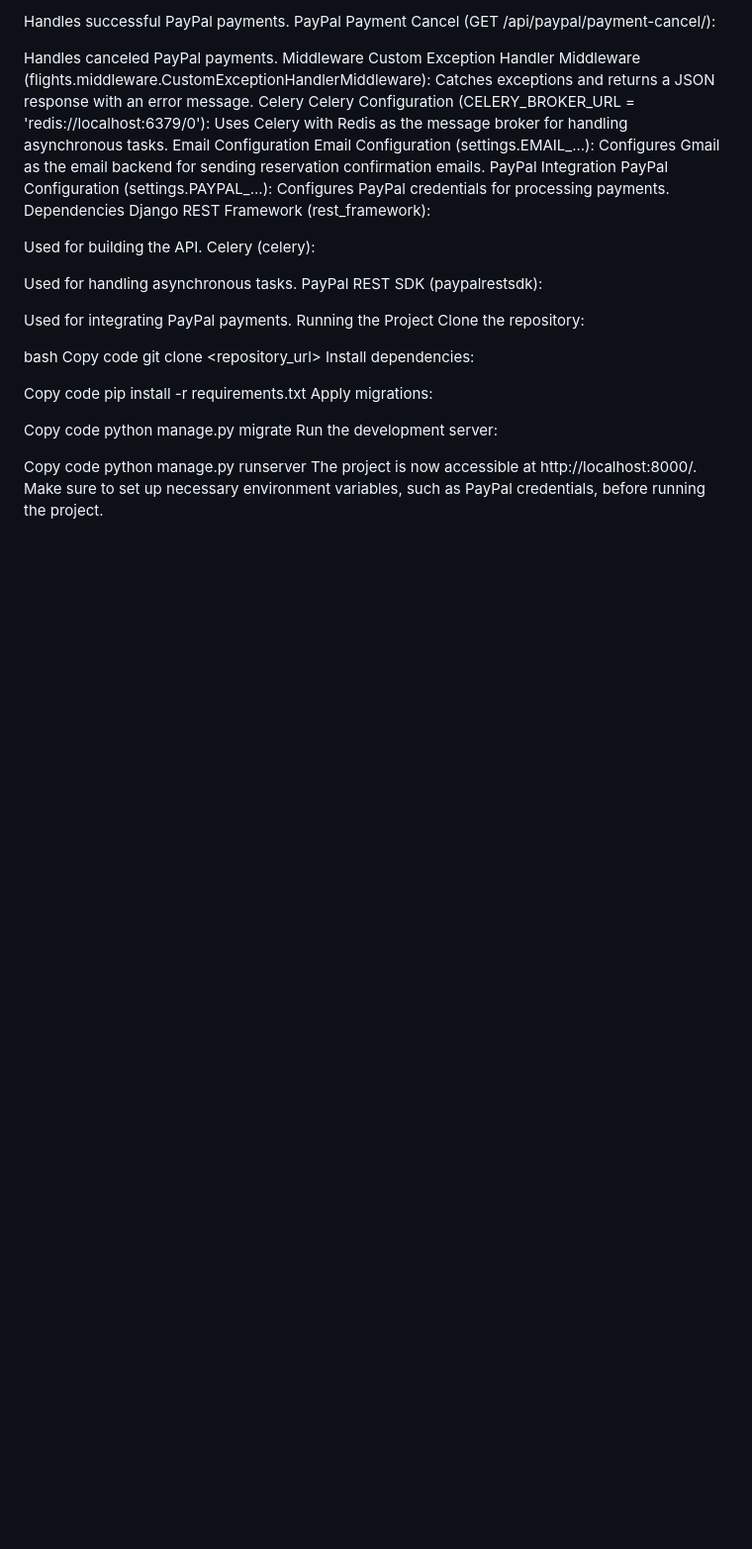
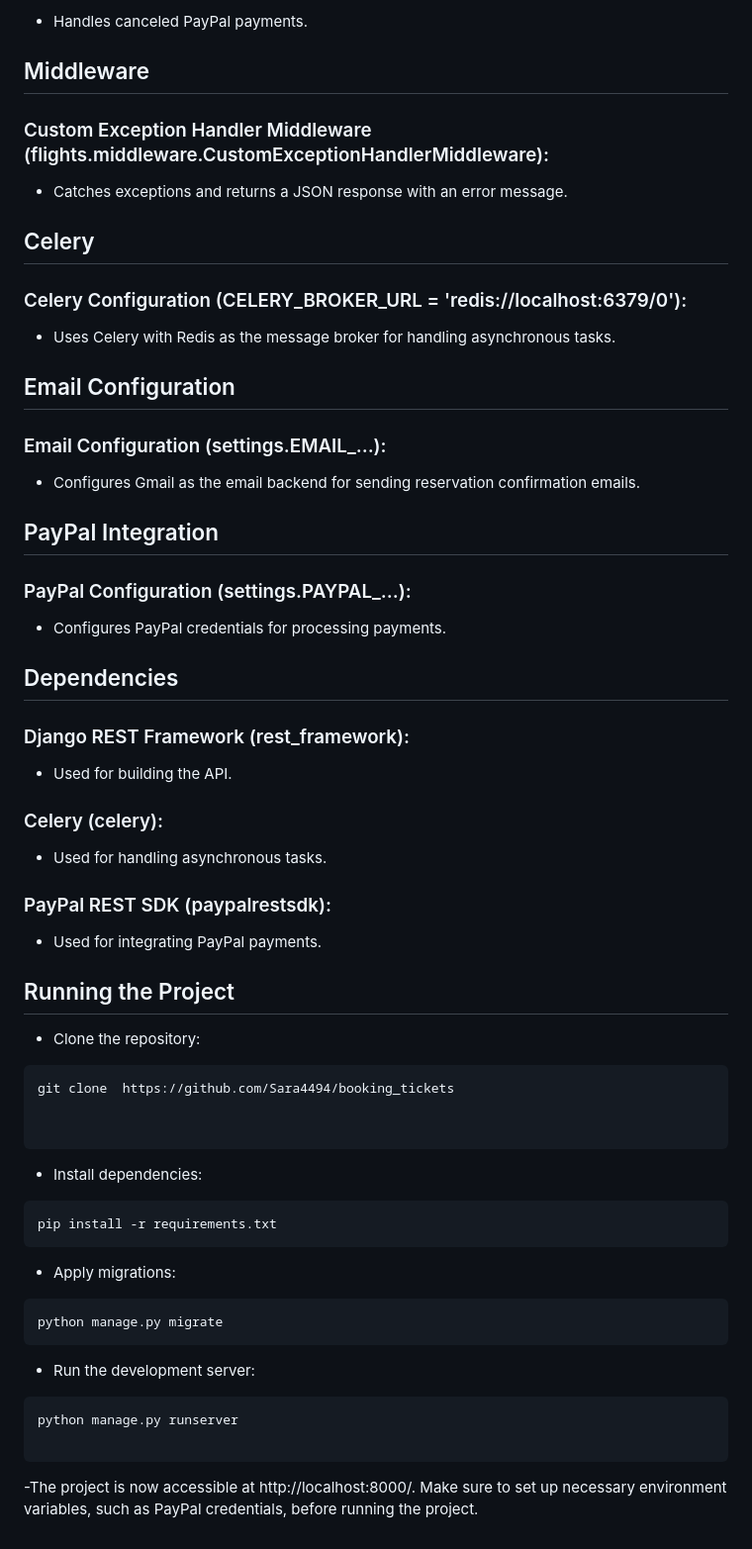
Before and after one commit to Sara4494/booking_tickets, a Markdown page: README.md, the part around one of its changes. Shown at 99% size. Rendered like a GitHub page; blank space fills up the shorter version.

````diff
--- a/README.md
+++ b/README.md
@@ -48,46 +50,55 @@ PayPal Payment Success (GET /api/paypal/payment-success/):
 
-Handles successful PayPal payments.
-PayPal Payment Cancel (GET /api/paypal/payment-cancel/):
+- Handles canceled PayPal payments.
+## Middleware
+### Custom Exception Handler Middleware (flights.middleware.CustomExceptionHandlerMiddleware):
+- Catches exceptions and returns a JSON response with an error message.
+## Celery
+### Celery Configuration (CELERY_BROKER_URL = 'redis://localhost:6379/0'):
+- Uses Celery with Redis as the message broker for handling asynchronous tasks.
+## Email Configuration
+### Email Configuration (settings.EMAIL_...):
+- Configures Gmail as the email backend for sending reservation confirmation emails.
+## PayPal Integration
+### PayPal Configuration (settings.PAYPAL_...):
+- Configures PayPal credentials for processing payments.
+## Dependencies
+### Django REST Framework (rest_framework):
 
-Handles canceled PayPal payments.
-Middleware
-Custom Exception Handler Middleware (flights.middleware.CustomExceptionHandlerMiddleware):
-Catches exceptions and returns a JSON response with an error message.
-Celery
-Celery Configuration (CELERY_BROKER_URL = 'redis://localhost:6379/0'):
-Uses Celery with Redis as the message broker for handling asynchronous tasks.
-Email Configuration
-Email Configuration (settings.EMAIL_...):
-Configures Gmail as the email backend for sending reservation confirmation emails.
-PayPal Integration
-PayPal Configuration (settings.PAYPAL_...):
-Configures PayPal credentials for processing payments.
-Dependencies
-Django REST Framework (rest_framework):
+- Used for building the API.
+### Celery (celery):
 
-Used for building the API.
-Celery (celery):
+- Used for handling asynchronous tasks.
+### PayPal REST SDK (paypalrestsdk):
 
-Used for handling asynchronous tasks.
-PayPal REST SDK (paypalrestsdk):
+- Used for integrating PayPal payments.
 
-Used for integrating PayPal payments.
-Running the Project
-Clone the repository:
+## Running the Project
+- Clone the repository:
 
-bash
-Copy code
-git clone <repository_url>
-Install dependencies:
+ ```bash
+git clone  https://github.com/Sara4494/booking_tickets
 
-Copy code
+
+ ```
+- Install dependencies:
+
+ ```bash
 pip install -r requirements.txt
-Apply migrations:
+ ```
 
-Copy code
+- Apply migrations:
+
+ ```bash
 python manage.py migrate
-Run the development server:
+ ```
 
-Copy code
+- Run the development server:
+
+
+```bash
 python manage.py runserver
-The project is now accessible at http://localhost:8000/. Make sure to set up necessary environment variables, such as PayPal credentials, before running the project.
+
+ ```
+
+
+-The project is now accessible at http://localhost:8000/. Make sure to set up necessary environment variables, such as PayPal credentials, before running the project.
````
Also changed, not shown: other parts of README.md (+30 -28 lines).
